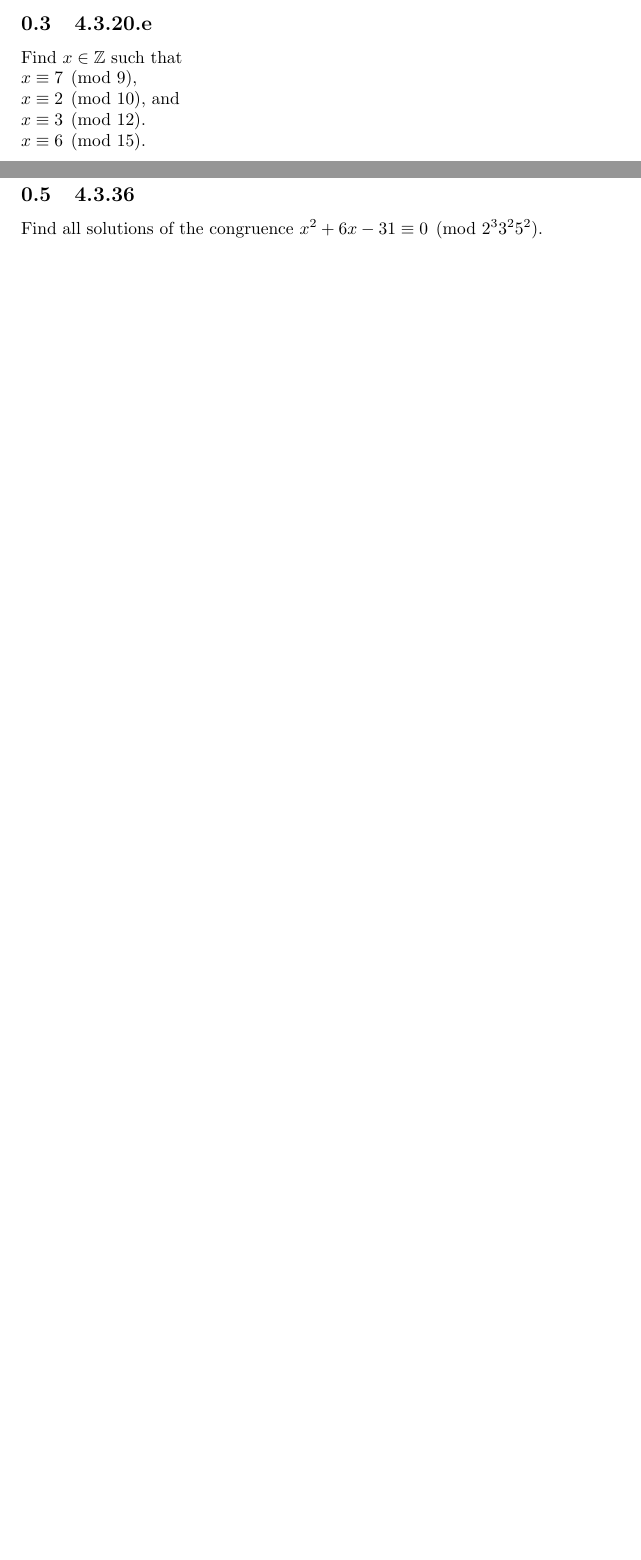
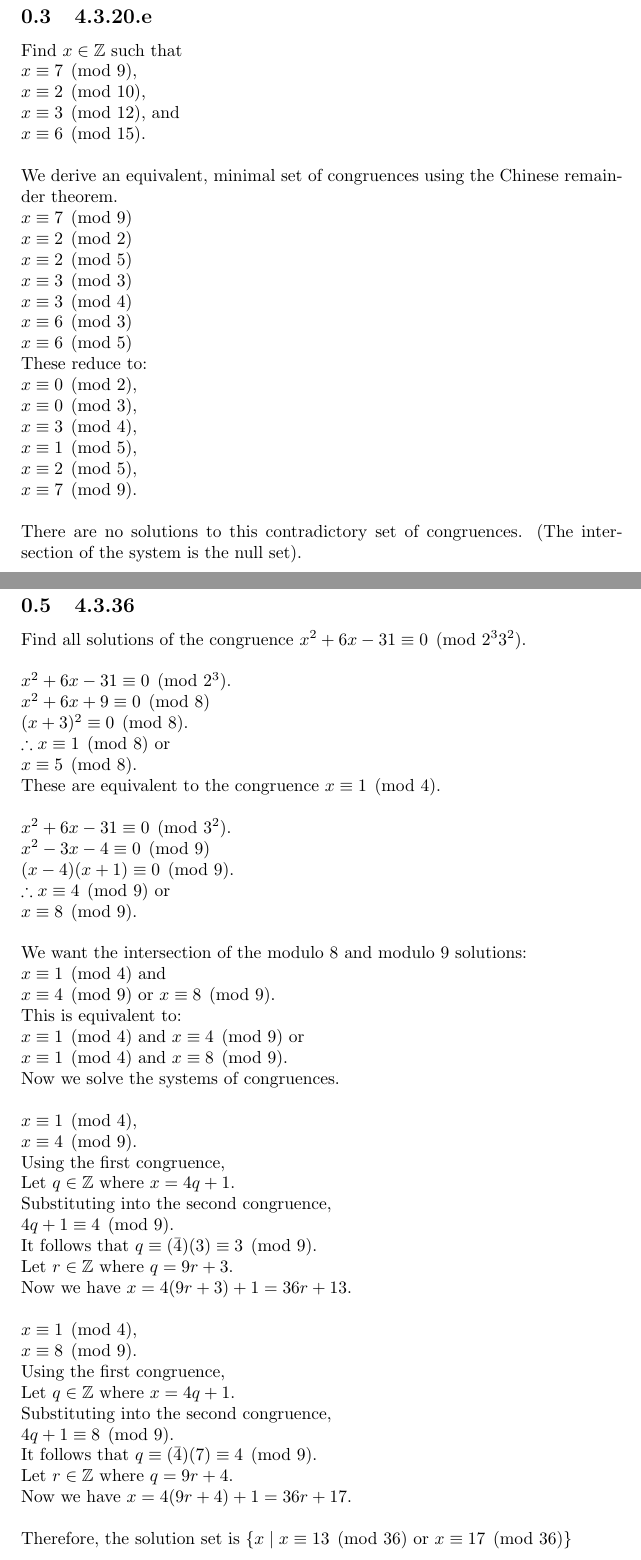
Before and after one commit to JDongian/M328K, a LaTeX problem sheet (Homework/A7.tex): two parts of pages 1 and 2 of 2 before the commit and two parts of pages 3 and 5 of 5 after it, joined at a grey line, cut so that both start at the same text, the shorter picture padded with empty space. Compiled offline with pdfLaTeX.

Commit message:
finished homework.

```diff
--- a/Homework/A7.tex
+++ b/Homework/A7.tex
@@ -31,8 +84,27 @@ Find $x\in\mathbb{Z}$ such that\
 \subsection{4.3.20.e}
 Find $x\in\mathbb{Z}$ such that\
 \\$x\equiv7\pmod{9}$,
-\\$x\equiv2\pmod{10}$, and
-\\$x\equiv3\pmod{12}$.
+\\$x\equiv2\pmod{10}$,
+\\$x\equiv3\pmod{12}$, and
 \\$x\equiv6\pmod{15}$.
 \\
+\\We derive an equivalent, minimal set of congruences
+using the Chinese remainder theorem.
+\\$x\equiv7\pmod{9}$
+\\$x\equiv2\pmod{2}$
+\\$x\equiv2\pmod{5}$
+\\$x\equiv3\pmod{3}$
+\\$x\equiv3\pmod{4}$
+\\$x\equiv6\pmod{3}$
+\\$x\equiv6\pmod{5}$
+\\These reduce to:
+\\$x\equiv0\pmod{2}$,
+\\$x\equiv0\pmod{3}$,
+\\$x\equiv3\pmod{4}$,
+\\$x\equiv1\pmod{5}$,
+\\$x\equiv2\pmod{5}$,
+\\$x\equiv7\pmod{9}$.
+\\
+\\There are no solutions to this contradictory set of congruences.
+(The intersection of the system is the null set).
 
@@ -46,6 +119,3 @@ Show that the system
 \\$x\equiv22\pmod{24}$
 \\is a covering set of congruences.
 \\
-
-\subsection{4.3.36}
-Find all solutions of the congruence $x^2+6x-31\equiv0\pmod{2^33^25^2}$.
@@ -54 +151,48 @@ Find all solutions of the congruence $x^2+6x-31\equiv0\pmod{2^33^25^2}$.
+\subsection{4.3.36}
+Find all solutions of the congruence $x^2+6x-31\equiv0\pmod{2^33^2}$.
+\\
+\\$x^2+6x-31\equiv0\pmod{2^3}$.
+\\$x^2+6x+9\equiv0\pmod{8}$
+\\$(x+3)^2\equiv0\pmod{8}$.
+\\$\therefore x\equiv1\pmod{8}$ or
+\\$x\equiv5\pmod{8}$.
+\\These are equivalent to the congruence $x\equiv1\pmod{4}$.
+\\
+\\$x^2+6x-31\equiv0\pmod{3^2}$.
+\\$x^2-3x-4\equiv0\pmod{9}$
+\\$(x-4)(x+1)\equiv0\pmod{9}$.
+\\$\therefore x\equiv4\pmod{9}$ or
+\\$x\equiv8\pmod{9}$.
+\\
+\\We want the intersection of the modulo 8 and modulo 9 solutions:
+\\$x\equiv1\pmod{4}$ and
+\\$x\equiv4\pmod{9}$ or $x\equiv8\pmod{9}$.
+\\This is equivalent to:
+\\$x\equiv1\pmod{4}$ and $x\equiv4\pmod{9}$ or
+\\$x\equiv1\pmod{4}$ and $x\equiv8\pmod{9}$.
+\\Now we solve the systems of congruences.
+\\
+\\$x\equiv1\pmod{4}$,
+\\$x\equiv4\pmod{9}$.
+\\Using the first congruence,
+\\Let $q \in \mathbb{Z}$ where $x=4q+1$.
+\\Substituting into the second congruence,
+\\$4q + 1 \equiv 4 \pmod{9}$.
+\\It follows that $q \equiv (\bar{4})(3) \equiv 3 \pmod{9}$.
+\\Let $r \in \mathbb{Z}$ where $q=9r+3$.
+\\Now we have $x=4(9r+3)+1=36r+13$.
+\\
+\\$x\equiv1\pmod{4}$,
+\\$x\equiv8\pmod{9}$.
+\\Using the first congruence,
+\\Let $q \in \mathbb{Z}$ where $x=4q+1$.
+\\Substituting into the second congruence,
+\\$4q + 1 \equiv 8 \pmod{9}$.
+\\It follows that $q \equiv (\bar{4})(7) \equiv 4 \pmod{9}$.
+\\Let $r \in \mathbb{Z}$ where $q=9r+4$.
+\\Now we have $x=4(9r+4)+1=36r+17$.
+\\
+\\Therefore, the solution set is $\{x \mid x \equiv 13 \pmod{36}$
+or $x \equiv 17 \pmod{36}\}$
+
 \end{document}
```
Also changed, not shown: Homework/A7.pdf, Homework/A7.tex (81 more changed lines).
